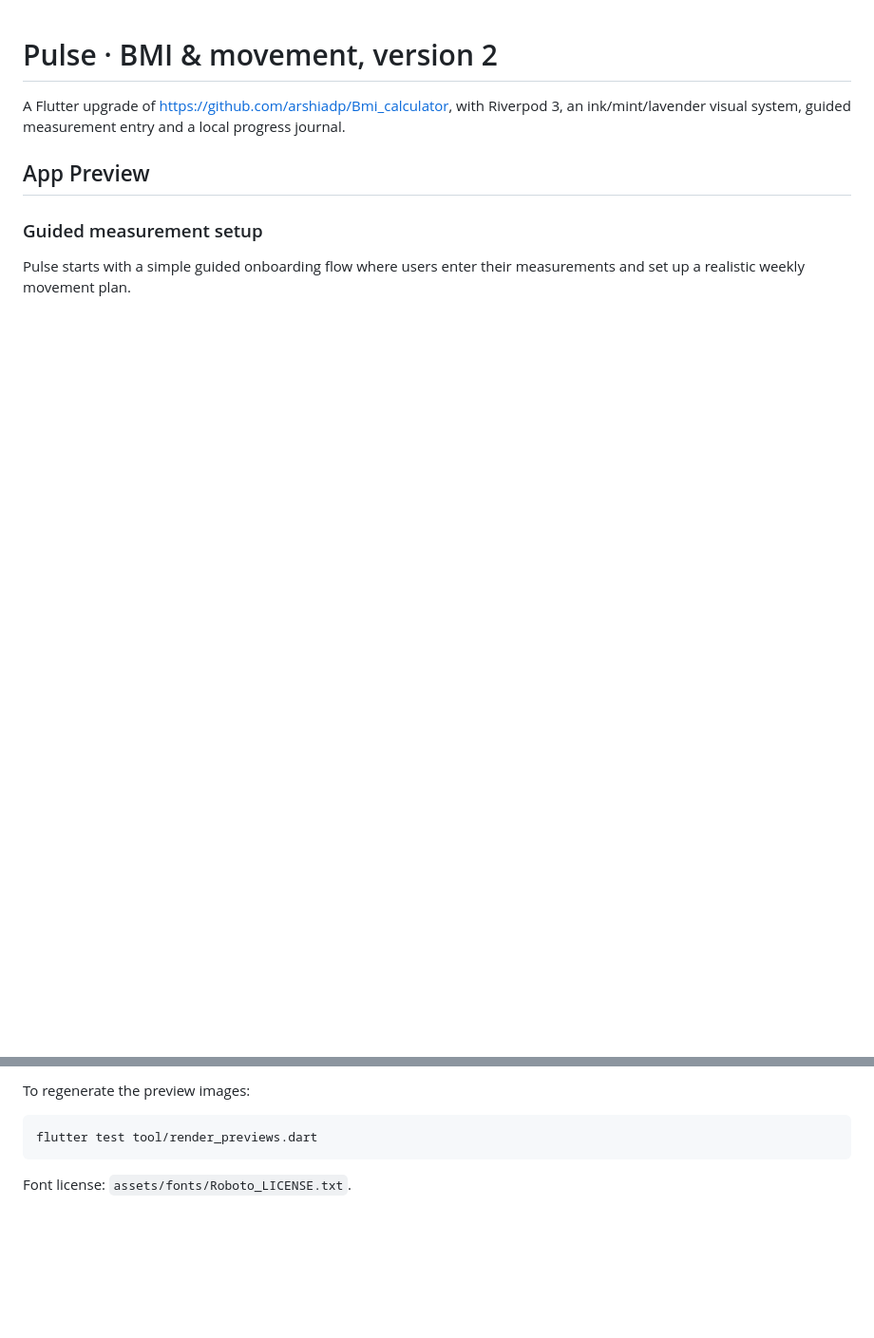
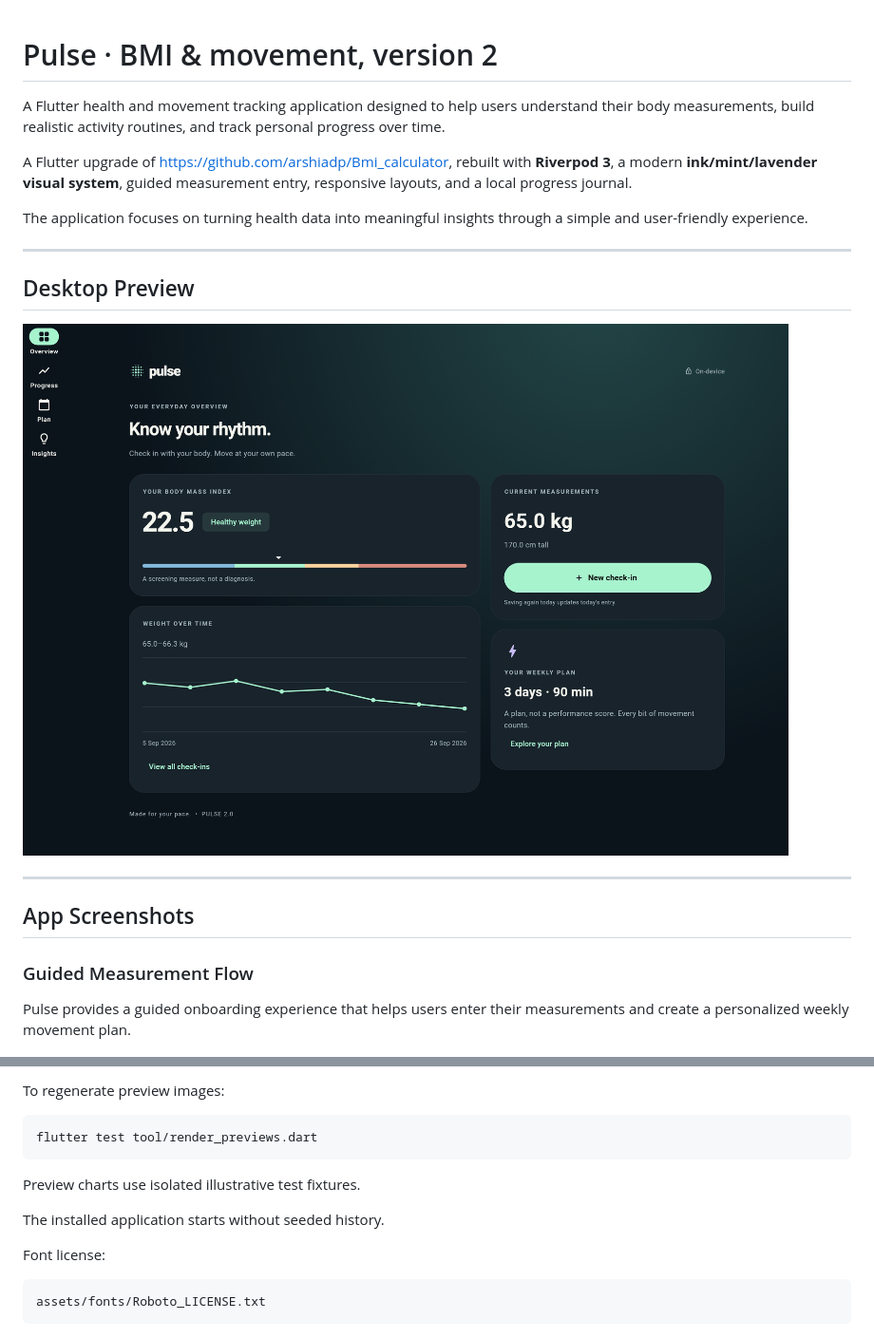
Before and after one commit to arshiadp/pulse-flutter-v2, a Markdown page: README.md, 2 parts joined by grey strips. Shown at 95% size. Drawn GitHub-style; blank space fills up the shorter version.

````diff
--- a/README.md
+++ b/README.md
@@ -1,12 +1,24 @@
 # Pulse · BMI & movement, version 2
 
-A Flutter upgrade of https://github.com/arshiadp/Bmi_calculator, with Riverpod 3, an ink/mint/lavender visual system, guided measurement entry and a local progress journal.
+A Flutter health and movement tracking application designed to help users understand their body measurements, build realistic activity routines, and track personal progress over time.
 
-## App Preview
+A Flutter upgrade of https://github.com/arshiadp/Bmi_calculator, rebuilt with **Riverpod 3**, a modern **ink/mint/lavender visual system**, guided measurement entry, responsive layouts, and a local progress journal.
 
-### Guided measurement setup
+The application focuses on turning health data into meaningful insights through a simple and user-friendly experience.
 
-Pulse starts with a simple guided onboarding flow where users enter their measurements and set up a realistic weekly movement plan.
+---
+
+## Desktop Preview
+
+![Desktop overview with illustrative test data](docs/previews/05-desktop-demo.png)
+
+---
+
+## App Screenshots
+
+### Guided Measurement Flow
+
+Pulse provides a guided onboarding experience that helps users enter their measurements and create a personalized weekly movement plan.
 
 <p align="center">
   <img src="docs/previews/01-height.png" width="260"/>
@@ -115,8 +175,16 @@ See [research decisions and primary sources](docs/RESEARCH.md). Deferred feature
 
-To regenerate the preview images:
+To regenerate preview images:
 
 ```sh
 flutter test tool/render_previews.dart
 ```
 
-Font license: `assets/fonts/Roboto_LICENSE.txt`.
+Preview charts use isolated illustrative test fixtures.
+
+The installed application starts without seeded history.
+
+Font license:
+
+```
+assets/fonts/Roboto_LICENSE.txt
+```
````
Also changed, not shown: other parts of README.md (+84 -36 lines).
